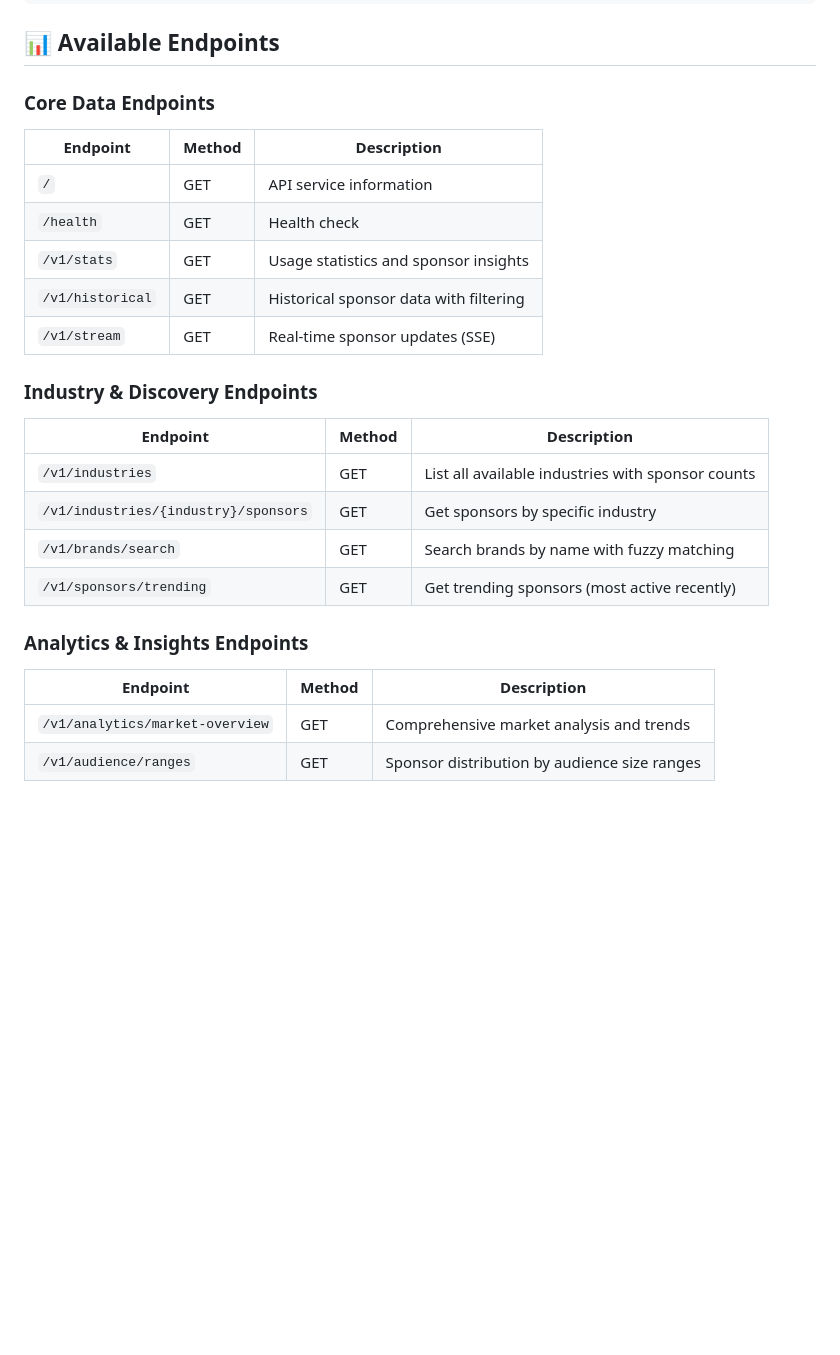
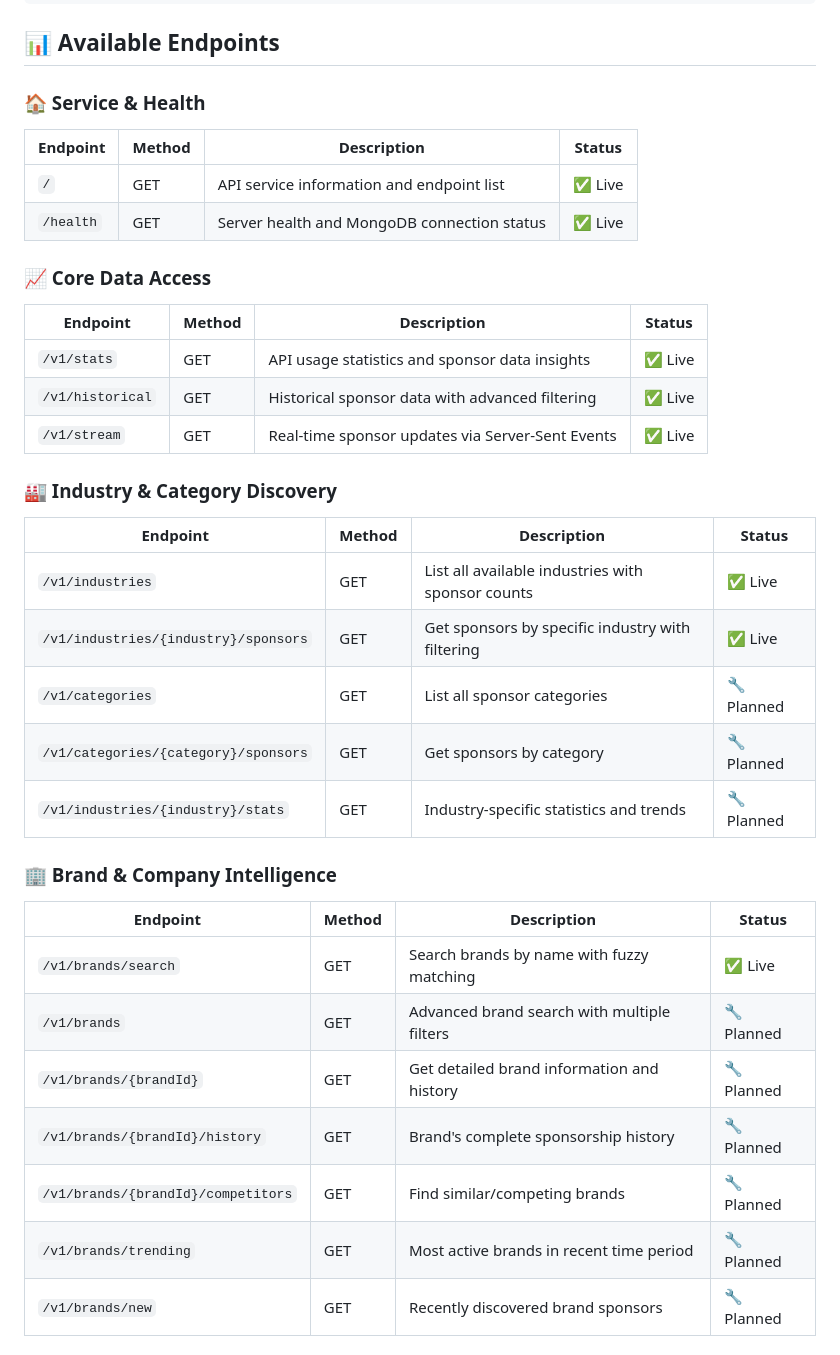
Before and after one commit to thikari/sponsorgap-api, a Markdown page: README.md, the part around one of its changes. Drawn GitHub-style; blank space fills up the shorter version.

```diff
--- a/README.md
+++ b/README.md
@@ -26,25 +26,36 @@ curl -H "X-API-Key: your_enterprise_api_key" https://api.sponsorgap.com/v1/stats
 
 ## 📊 Available Endpoints
 
-### Core Data Endpoints
-| Endpoint | Method | Description |
-|----------|--------|-------------|
-| `/` | GET | API service information |
-| `/health` | GET | Health check |
-| `/v1/stats` | GET | Usage statistics and sponsor insights |
-| `/v1/historical` | GET | Historical sponsor data with filtering |
-| `/v1/stream` | GET | Real-time sponsor updates (SSE) |
+### 🏠 Service & Health
+| Endpoint | Method | Description | Status |
+|----------|--------|-------------|--------|
+| `/` | GET | API service information and endpoint list | ✅ Live |
+| `/health` | GET | Server health and MongoDB connection status | ✅ Live |
 
-### Industry & Discovery Endpoints
-| Endpoint | Method | Description |
-|----------|--------|-------------|
-| `/v1/industries` | GET | List all available industries with sponsor counts |
-| `/v1/industries/{industry}/sponsors` | GET | Get sponsors by specific industry |
-| `/v1/brands/search` | GET | Search brands by name with fuzzy matching |
-| `/v1/sponsors/trending` | GET | Get trending sponsors (most active recently) |
+### 📈 Core Data Access
+| Endpoint | Method | Description | Status |
+|----------|--------|-------------|--------|
+| `/v1/stats` | GET | API usage statistics and sponsor data insights | ✅ Live |
+| `/v1/historical` | GET | Historical sponsor data with advanced filtering | ✅ Live |
+| `/v1/stream` | GET | Real-time sponsor updates via Server-Sent Events | ✅ Live |
 
-### Analytics & Insights Endpoints
-| Endpoint | Method | Description |
-|----------|--------|-------------|
-| `/v1/analytics/market-overview` | GET | Comprehensive market analysis and trends |
-| `/v1/audience/ranges` | GET | Sponsor distribution by audience size ranges |
+### 🏭 Industry & Category Discovery
+| Endpoint | Method | Description | Status |
+|----------|--------|-------------|--------|
+| `/v1/industries` | GET | List all available industries with sponsor counts | ✅ Live |
+| `/v1/industries/{industry}/sponsors` | GET | Get sponsors by specific industry with filtering | ✅ Live |
+| `/v1/categories` | GET | List all sponsor categories | 🔧 Planned |
+| `/v1/categories/{category}/sponsors` | GET | Get sponsors by category | 🔧 Planned |
+| `/v1/industries/{industry}/stats` | GET | Industry-specific statistics and trends | 🔧 Planned |
+
+### 🏢 Brand & Company Intelligence
+| Endpoint | Method | Description | Status |
+|----------|--------|-------------|--------|
+| `/v1/brands/search` | GET | Search brands by name with fuzzy matching | ✅ Live |
+| `/v1/brands` | GET | Advanced brand search with multiple filters | 🔧 Planned |
+| `/v1/brands/{brandId}` | GET | Get detailed brand information and history | 🔧 Planned |
+| `/v1/brands/{brandId}/history` | GET | Brand's complete sponsorship history | 🔧 Planned |
+| `/v1/brands/{brandId}/competitors` | GET | Find similar/competing brands | 🔧 Planned |
+| `/v1/brands/trending` | GET | Most active brands in recent time period | 🔧 Planned |
+| `/v1/brands/new` | GET | Recently discovered brand sponsors | 🔧 Planned |
+
```
Also changed, not shown: other parts of README.md (+77 -0 lines).
